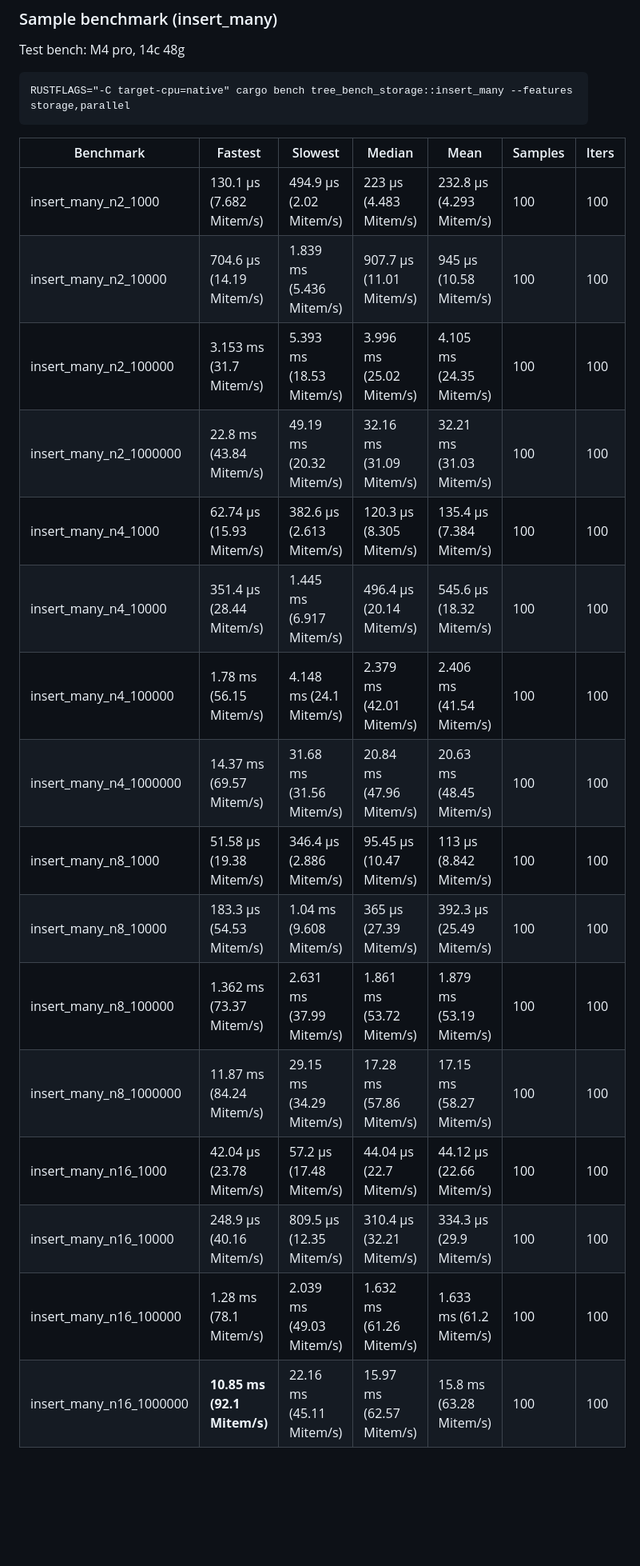
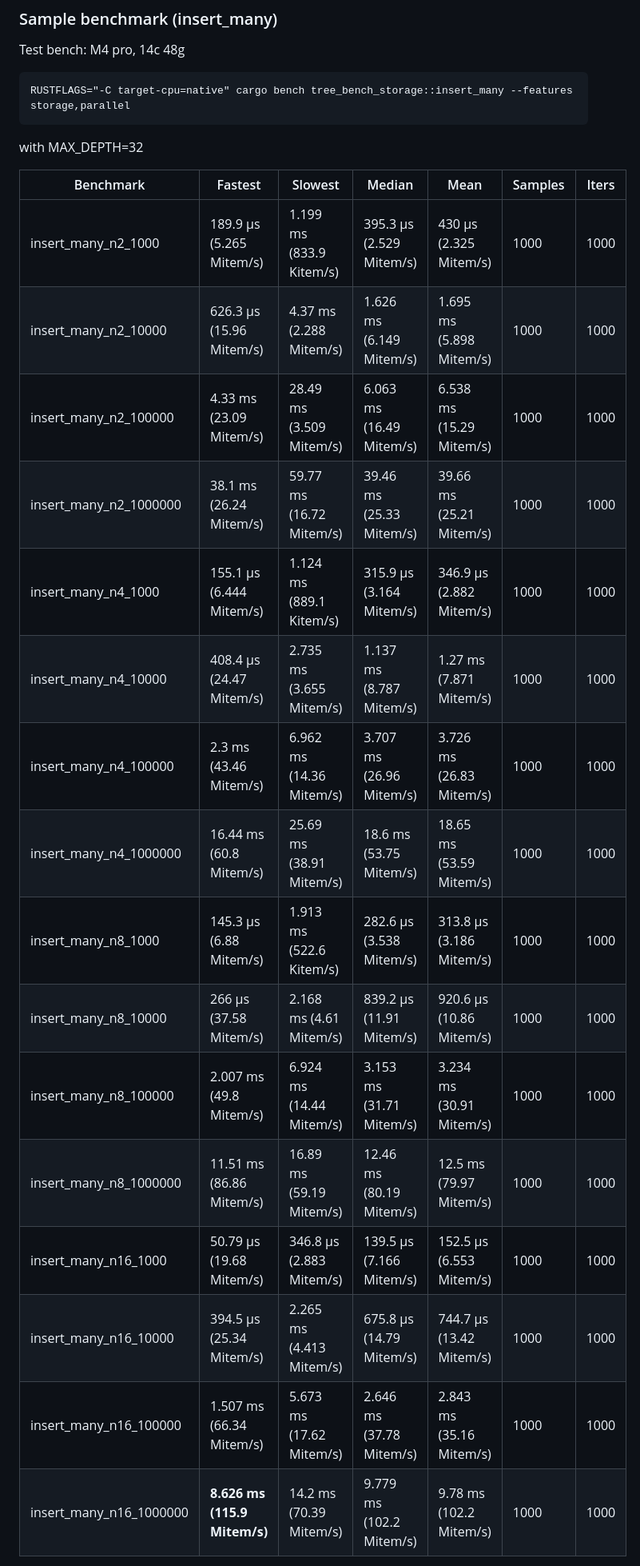
Before and after one commit to rymnc/rotortree, a Markdown page: README.md, the part around one of its changes. Shown at 80% size. GitHub-like rendering; blank space fills up the shorter version.

Commit message:
docs: update benchmark

````diff
--- a/README.md
+++ b/README.md
@@ -165,22 +165,24 @@ Test bench: M4 pro, 14c 48g
 RUSTFLAGS="-C target-cpu=native" cargo bench tree_bench_storage::insert_many --features storage,parallel
 ```
 
+with MAX_DEPTH=32
+
 | Benchmark | Fastest | Slowest | Median | Mean | Samples | Iters |
 |---|---|---|---|---|---|---|
-| insert_many_n2_1000 | 130.1 µs (7.682 Mitem/s) | 494.9 µs (2.02 Mitem/s) | 223 µs (4.483 Mitem/s) | 232.8 µs (4.293 Mitem/s) | 100 | 100 |
-| insert_many_n2_10000 | 704.6 µs (14.19 Mitem/s) | 1.839 ms (5.436 Mitem/s) | 907.7 µs (11.01 Mitem/s) | 945 µs (10.58 Mitem/s) | 100 | 100 |
-| insert_many_n2_100000 | 3.153 ms (31.7 Mitem/s) | 5.393 ms (18.53 Mitem/s) | 3.996 ms (25.02 Mitem/s) | 4.105 ms (24.35 Mitem/s) | 100 | 100 |
-| insert_many_n2_1000000 | 22.8 ms (43.84 Mitem/s) | 49.19 ms (20.32 Mitem/s) | 32.16 ms (31.09 Mitem/s) | 32.21 ms (31.03 Mitem/s) | 100 | 100 |
-| insert_many_n4_1000 | 62.74 µs (15.93 Mitem/s) | 382.6 µs (2.613 Mitem/s) | 120.3 µs (8.305 Mitem/s) | 135.4 µs (7.384 Mitem/s) | 100 | 100 |
-| insert_many_n4_10000 | 351.4 µs (28.44 Mitem/s) | 1.445 ms (6.917 Mitem/s) | 496.4 µs (20.14 Mitem/s) | 545.6 µs (18.32 Mitem/s) | 100 | 100 |
-| insert_many_n4_100000 | 1.78 ms (56.15 Mitem/s) | 4.148 ms (24.1 Mitem/s) | 2.379 ms (42.01 Mitem/s) | 2.406 ms (41.54 Mitem/s) | 100 | 100 |
-| insert_many_n4_1000000 | 14.37 ms (69.57 Mitem/s) | 31.68 ms (31.56 Mitem/s) | 20.84 ms (47.96 Mitem/s) | 20.63 ms (48.45 Mitem/s) | 100 | 100 |
-| insert_many_n8_1000 | 51.58 µs (19.38 Mitem/s) | 346.4 µs (2.886 Mitem/s) | 95.45 µs (10.47 Mitem/s) | 113 µs (8.842 Mitem/s) | 100 | 100 |
-| insert_many_n8_10000 | 183.3 µs (54.53 Mitem/s) | 1.04 ms (9.608 Mitem/s) | 365 µs (27.39 Mitem/s) | 392.3 µs (25.49 Mitem/s) | 100 | 100 |
-| insert_many_n8_100000 | 1.362 ms (73.37 Mitem/s) | 2.631 ms (37.99 Mitem/s) | 1.861 ms (53.72 Mitem/s) | 1.879 ms (53.19 Mitem/s) | 100 | 100 |
-| insert_many_n8_1000000 | 11.87 ms (84.24 Mitem/s) | 29.15 ms (34.29 Mitem/s) | 17.28 ms (57.86 Mitem/s) | 17.15 ms (58.27 Mitem/s) | 100 | 100 |
-| insert_many_n16_1000 | 42.04 µs (23.78 Mitem/s) | 57.2 µs (17.48 Mitem/s) | 44.04 µs (22.7 Mitem/s) | 44.12 µs (22.66 Mitem/s) | 100 | 100 |
-| insert_many_n16_10000 | 248.9 µs (40.16 Mitem/s) | 809.5 µs (12.35 Mitem/s) | 310.4 µs (32.21 Mitem/s) | 334.3 µs (29.9 Mitem/s) | 100 | 100 |
-| insert_many_n16_100000 | 1.28 ms (78.1 Mitem/s) | 2.039 ms (49.03 Mitem/s) | 1.632 ms (61.26 Mitem/s) | 1.633 ms (61.2 Mitem/s) | 100 | 100 |
-| insert_many_n16_1000000 | **10.85 ms (92.1 Mitem/s)** | 22.16 ms (45.11 Mitem/s) | 15.97 ms (62.57 Mitem/s) | 15.8 ms (63.28 Mitem/s) | 100 | 100 |
+| insert_many_n2_1000 | 189.9 µs (5.265 Mitem/s) | 1.199 ms (833.9 Kitem/s) | 395.3 µs (2.529 Mitem/s) | 430 µs (2.325 Mitem/s) | 1000 | 1000 |
+| insert_many_n2_10000 | 626.3 µs (15.96 Mitem/s) | 4.37 ms (2.288 Mitem/s) | 1.626 ms (6.149 Mitem/s) | 1.695 ms (5.898 Mitem/s) | 1000 | 1000 |
+| insert_many_n2_100000 | 4.33 ms (23.09 Mitem/s) | 28.49 ms (3.509 Mitem/s) | 6.063 ms (16.49 Mitem/s) | 6.538 ms (15.29 Mitem/s) | 1000 | 1000 |
+| insert_many_n2_1000000 | 38.1 ms (26.24 Mitem/s) | 59.77 ms (16.72 Mitem/s) | 39.46 ms (25.33 Mitem/s) | 39.66 ms (25.21 Mitem/s) | 1000 | 1000 |
+| insert_many_n4_1000 | 155.1 µs (6.444 Mitem/s) | 1.124 ms (889.1 Kitem/s) | 315.9 µs (3.164 Mitem/s) | 346.9 µs (2.882 Mitem/s) | 1000 | 1000 |
+| insert_many_n4_10000 | 408.4 µs (24.47 Mitem/s) | 2.735 ms (3.655 Mitem/s) | 1.137 ms (8.787 Mitem/s) | 1.27 ms (7.871 Mitem/s) | 1000 | 1000 |
+| insert_many_n4_100000 | 2.3 ms (43.46 Mitem/s) | 6.962 ms (14.36 Mitem/s) | 3.707 ms (26.96 Mitem/s) | 3.726 ms (26.83 Mitem/s) | 1000 | 1000 |
+| insert_many_n4_1000000 | 16.44 ms (60.8 Mitem/s) | 25.69 ms (38.91 Mitem/s) | 18.6 ms (53.75 Mitem/s) | 18.65 ms (53.59 Mitem/s) | 1000 | 1000 |
+| insert_many_n8_1000 | 145.3 µs (6.88 Mitem/s) | 1.913 ms (522.6 Kitem/s) | 282.6 µs (3.538 Mitem/s) | 313.8 µs (3.186 Mitem/s) | 1000 | 1000 |
+| insert_many_n8_10000 | 266 µs (37.58 Mitem/s) | 2.168 ms (4.61 Mitem/s) | 839.2 µs (11.91 Mitem/s) | 920.6 µs (10.86 Mitem/s) | 1000 | 1000 |
+| insert_many_n8_100000 | 2.007 ms (49.8 Mitem/s) | 6.924 ms (14.44 Mitem/s) | 3.153 ms (31.71 Mitem/s) | 3.234 ms (30.91 Mitem/s) | 1000 | 1000 |
+| insert_many_n8_1000000 | 11.51 ms (86.86 Mitem/s) | 16.89 ms (59.19 Mitem/s) | 12.46 ms (80.19 Mitem/s) | 12.5 ms (79.97 Mitem/s) | 1000 | 1000 |
+| insert_many_n16_1000 | 50.79 µs (19.68 Mitem/s) | 346.8 µs (2.883 Mitem/s) | 139.5 µs (7.166 Mitem/s) | 152.5 µs (6.553 Mitem/s) | 1000 | 1000 |
+| insert_many_n16_10000 | 394.5 µs (25.34 Mitem/s) | 2.265 ms (4.413 Mitem/s) | 675.8 µs (14.79 Mitem/s) | 744.7 µs (13.42 Mitem/s) | 1000 | 1000 |
+| insert_many_n16_100000 | 1.507 ms (66.34 Mitem/s) | 5.673 ms (17.62 Mitem/s) | 2.646 ms (37.78 Mitem/s) | 2.843 ms (35.16 Mitem/s) | 1000 | 1000 |
+| insert_many_n16_1000000 | **8.626 ms (115.9 Mitem/s)** | 14.2 ms (70.39 Mitem/s) | 9.779 ms (102.2 Mitem/s) | 9.78 ms (102.2 Mitem/s) | 1000 | 1000 |
 
````
Also changed, not shown: other parts of README.md (+1 -1 lines).
